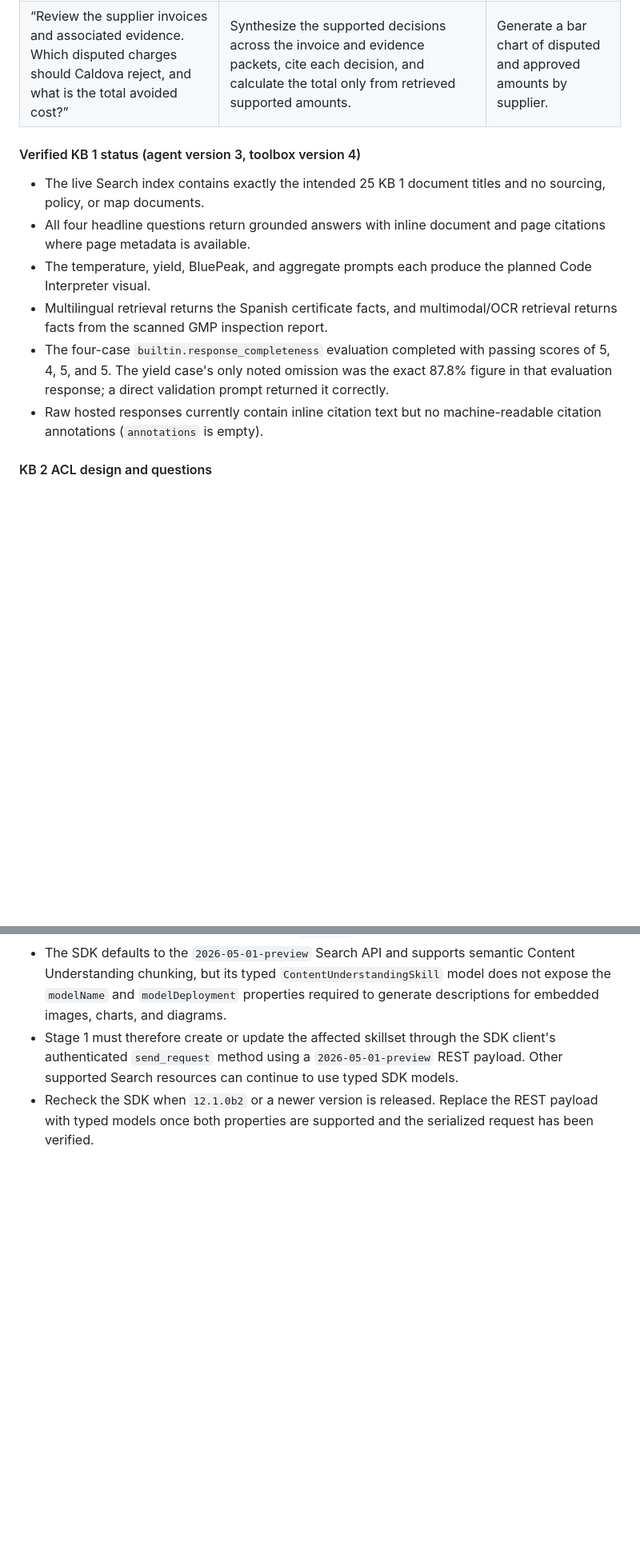
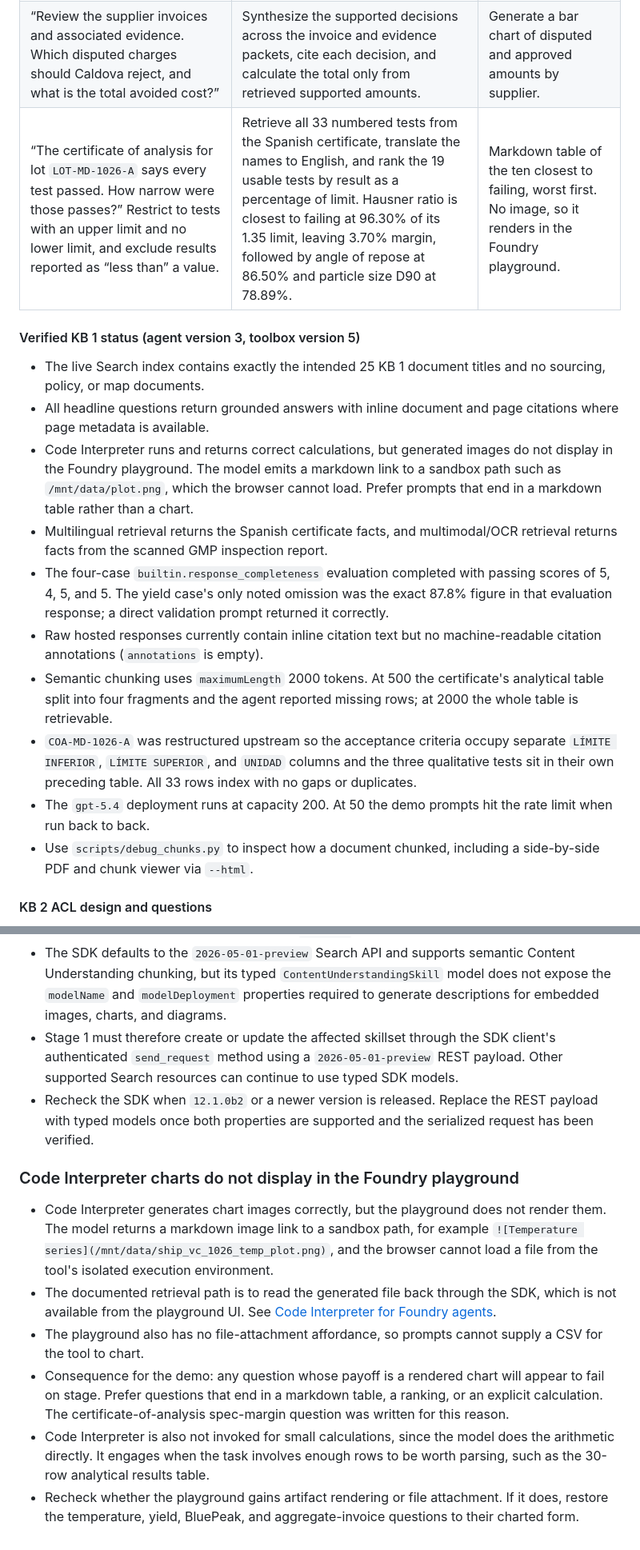
Before and after one commit to microsoft/aitour27-LTG242-knowledge-retrieval-for-ai-agents-with-foundry-iq, a Markdown page: PLAN.MD, 2 parts joined by grey strips. Shown at 80% size. Rendered like a GitHub page; blank space fills up the shorter version.

Commit message:
Record COA spec-margin query and Code Interpreter chart limitation

```diff
--- a/PLAN.MD
+++ b/PLAN.MD
@@ -144,15 +144,20 @@ calculation or visualization.
 | “Was lot `LOT-MD-1026-A` released, and should Caldova pay the $125,600 yield adjustment?” | The Spanish certificate releases the lot. Actual released quantity was 7,200 kg and overall yield was 87.8%, within the approved 85-92% range. The adjustment used an 8,000 kg forecast and should be rejected. | Generate a stage-by-stage yield chart and show the $125,600 avoided charge. |
 | “Should Caldova approve BluePeak's $111,000 contamination-investigation charge? Cite the cause, inspection evidence, supply restriction, and corrective actions.” | Reject the pass-through fee because the supplier-maintained `TC-4` connection was reassembled with a pinched gasket and lacked a documented pressure-hold result. The scanned report identifies two major deficiencies and conditionally blocks new `BR-04` runs pending controls and verified CAPA. | Produce a compact evidence timeline or cause-and-effect graphic. |
 | “Review the supplier invoices and associated evidence. Which disputed charges should Caldova reject, and what is the total avoided cost?” | Synthesize the supported decisions across the invoice and evidence packets, cite each decision, and calculate the total only from retrieved supported amounts. | Generate a bar chart of disputed and approved amounts by supplier. |
+| “The certificate of analysis for lot `LOT-MD-1026-A` says every test passed. How narrow were those passes?” Restrict to tests with an upper limit and no lower limit, and exclude results reported as “less than” a value. | Retrieve all 33 numbered tests from the Spanish certificate, translate the names to English, and rank the 19 usable tests by result as a percentage of limit. Hausner ratio is closest to failing at 96.30% of its 1.35 limit, leaving 3.70% margin, followed by angle of repose at 86.50% and particle size D90 at 78.89%. | Markdown table of the ten closest to failing, worst first. No image, so it renders in the Foundry playground. |
 
-#### Verified KB 1 status (agent version 3, toolbox version 4)
+#### Verified KB 1 status (agent version 3, toolbox version 5)
 
 - The live Search index contains exactly the intended 25 KB 1 document titles and no sourcing, policy, or map documents.
-- All four headline questions return grounded answers with inline document and page citations where page metadata is available.
-- The temperature, yield, BluePeak, and aggregate prompts each produce the planned Code Interpreter visual.
+- All headline questions return grounded answers with inline document and page citations where page metadata is available.
+- Code Interpreter runs and returns correct calculations, but generated images do not display in the Foundry playground. The model emits a markdown link to a sandbox path such as `/mnt/data/plot.png`, which the browser cannot load. Prefer prompts that end in a markdown table rather than a chart.
 - Multilingual retrieval returns the Spanish certificate facts, and multimodal/OCR retrieval returns facts from the scanned GMP inspection report.
 - The four-case `builtin.response_completeness` evaluation completed with passing scores of 5, 4, 5, and 5. The yield case's only noted omission was the exact 87.8% figure in that evaluation response; a direct validation prompt returned it correctly.
 - Raw hosted responses currently contain inline citation text but no machine-readable citation annotations (`annotations` is empty).
+- Semantic chunking uses `maximumLength` 2000 tokens. At 500 the certificate's analytical table split into four fragments and the agent reported missing rows; at 2000 the whole table is retrievable.
+- `COA-MD-1026-A` was restructured upstream so the acceptance criteria occupy separate `LÍMITE INFERIOR`, `LÍMITE SUPERIOR`, and `UNIDAD` columns and the three qualitative tests sit in their own preceding table. All 33 rows index with no gaps or duplicates.
+- The `gpt-5.4` deployment runs at capacity 200. At 50 the demo prompts hit the rate limit when run back to back.
+- Use `scripts/debug_chunks.py` to inspect how a document chunked, including a side-by-side PDF and chunk viewer via `--html`.
 
 #### KB 2 ACL design and questions
 
@@ -412,3 +417,12 @@ End the session at 15:00.
 - The SDK defaults to the `2026-05-01-preview` Search API and supports semantic Content Understanding chunking, but its typed `ContentUnderstandingSkill` model does not expose the `modelName` and `modelDeployment` properties required to generate descriptions for embedded images, charts, and diagrams.
 - Stage 1 must therefore create or update the affected skillset through the SDK client's authenticated `send_request` method using a `2026-05-01-preview` REST payload. Other supported Search resources can continue to use typed SDK models.
 - Recheck the SDK when `12.1.0b2` or a newer version is released. Replace the REST payload with typed models once both properties are supported and the serialized request has been verified.
+
+### Code Interpreter charts do not display in the Foundry playground
+
+- Code Interpreter generates chart images correctly, but the playground does not render them. The model returns a markdown image link to a sandbox path, for example `![Temperature series](/mnt/data/ship_vc_1026_temp_plot.png)`, and the browser cannot load a file from the tool's isolated execution environment.
+- The documented retrieval path is to read the generated file back through the SDK, which is not available from the playground UI. See [Code Interpreter for Foundry agents](https://learn.microsoft.com/en-us/azure/foundry/agents/how-to/tools/code-interpreter?pivots=python).
+- The playground also has no file-attachment affordance, so prompts cannot supply a CSV for the tool to chart.
+- Consequence for the demo: any question whose payoff is a rendered chart will appear to fail on stage. Prefer questions that end in a markdown table, a ranking, or an explicit calculation. The certificate-of-analysis spec-margin question was written for this reason.
+- Code Interpreter is also not invoked for small calculations, since the model does the arithmetic directly. It engages when the task involves enough rows to be worth parsing, such as the 30-row analytical results table.
+- Recheck whether the playground gains artifact rendering or file attachment. If it does, restore the temperature, yield, BluePeak, and aggregate-invoice questions to their charted form.
```
